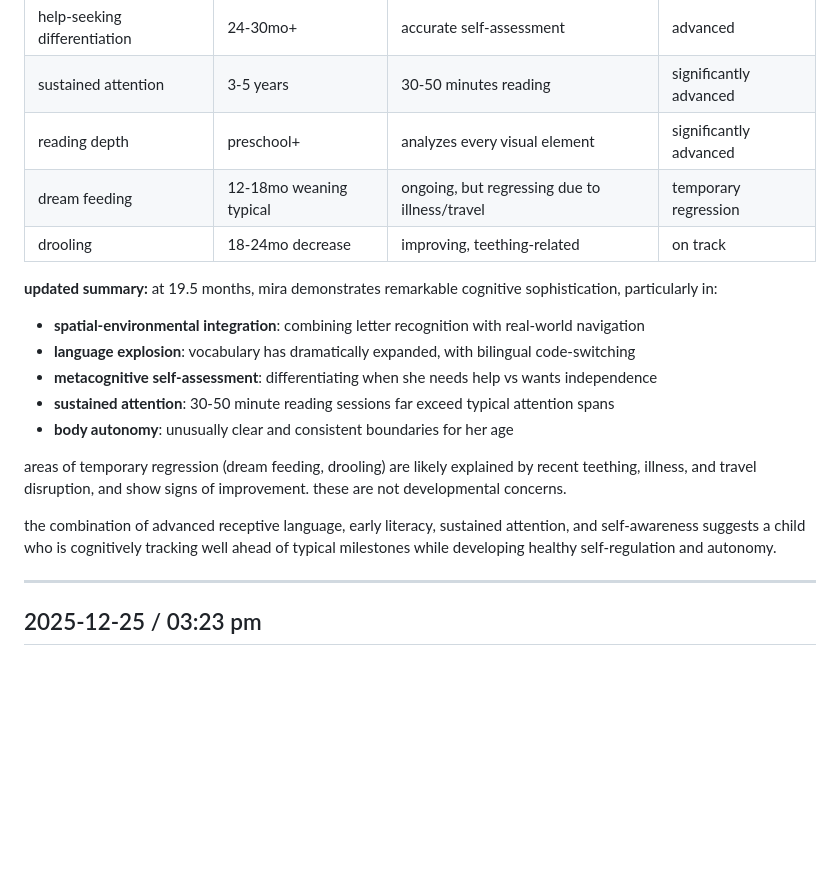
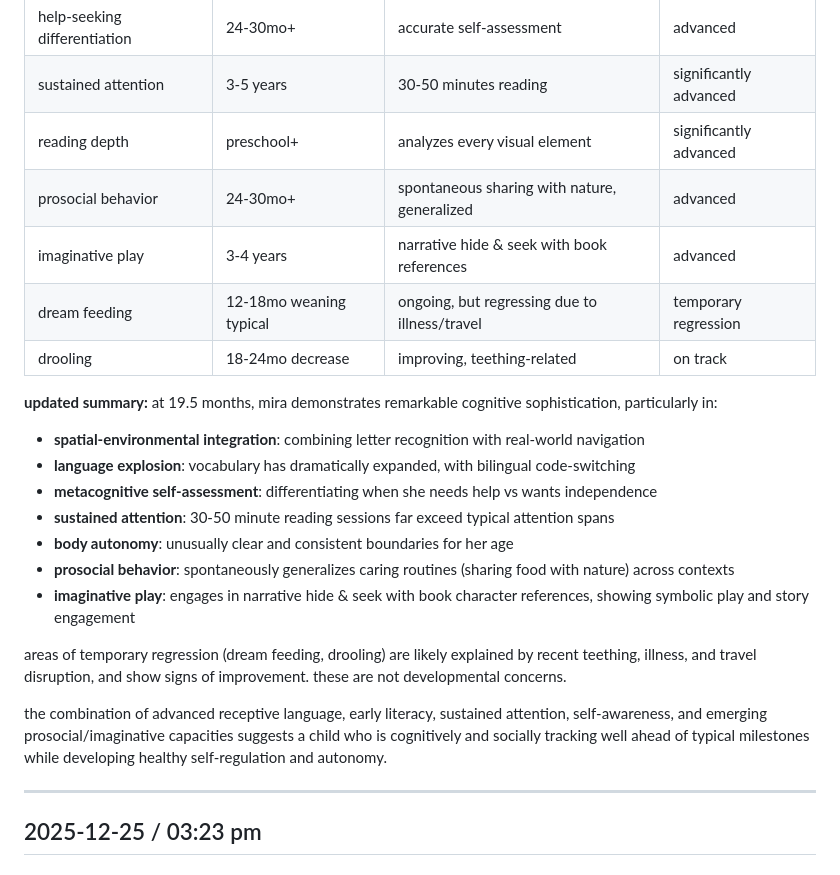
Before and after one commit to workinprogmess/homeschooling, a Markdown page: profile/developmental-milestones.md, the part around one of its changes. GitHub-like rendering; blank space fills up the shorter version.

```diff
--- a/profile/developmental-milestones.md
+++ b/profile/developmental-milestones.md
@@ -232,6 +283,8 @@ tracking mira's development against typical milestones - updated alongside notes
 | help-seeking differentiation | 24-30mo+ | accurate self-assessment | advanced |
 | sustained attention | 3-5 years | 30-50 minutes reading | significantly advanced |
 | reading depth | preschool+ | analyzes every visual element | significantly advanced |
+| prosocial behavior | 24-30mo+ | spontaneous sharing with nature, generalized | advanced |
+| imaginative play | 3-4 years | narrative hide & seek with book references | advanced |
 | dream feeding | 12-18mo weaning typical | ongoing, but regressing due to illness/travel | temporary regression |
 | drooling | 18-24mo decrease | improving, teething-related | on track |
 
@@ -241,10 +294,12 @@ tracking mira's development against typical milestones - updated alongside notes
 - **metacognitive self-assessment**: differentiating when she needs help vs wants independence
 - **sustained attention**: 30-50 minute reading sessions far exceed typical attention spans
 - **body autonomy**: unusually clear and consistent boundaries for her age
+- **prosocial behavior**: spontaneously generalizes caring routines (sharing food with nature) across contexts
+- **imaginative play**: engages in narrative hide & seek with book character references, showing symbolic play and story engagement
 
 areas of temporary regression (dream feeding, drooling) are likely explained by recent teething, illness, and travel disruption, and show signs of improvement. these are not developmental concerns.
 
-the combination of advanced receptive language, early literacy, sustained attention, and self-awareness suggests a child who is cognitively tracking well ahead of typical milestones while developing healthy self-regulation and autonomy.
+the combination of advanced receptive language, early literacy, sustained attention, self-awareness, and emerging prosocial/imaginative capacities suggests a child who is cognitively and socially tracking well ahead of typical milestones while developing healthy self-regulation and autonomy.
 
 ---
 
```
Also changed, not shown: other parts of profile/developmental-milestones.md (+51 -0 lines), profile/notes-about-mira.md (+20 -0 lines).
